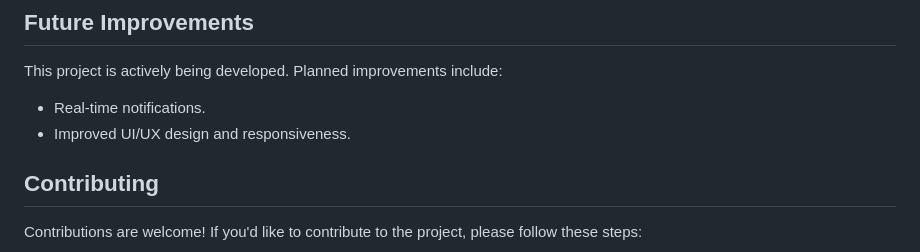
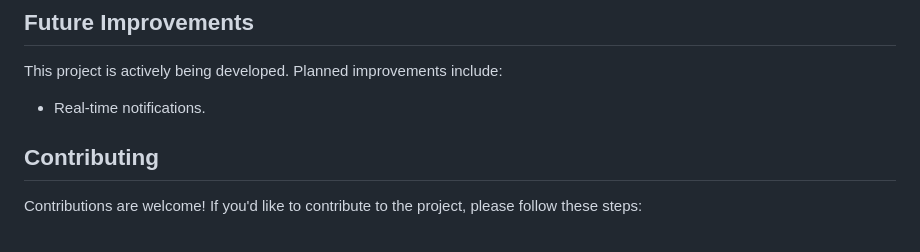
Before and after one commit to samueldervishi1/social-media-app, a Markdown page: README.md, the part around the change. GitHub-like rendering.

```diff
--- a/README.md
+++ b/README.md
@@ -91,7 +91,6 @@ npm run dev
 ## Future Improvements
 This project is actively being developed. Planned improvements include:
 - Real-time notifications.
-- Improved UI/UX design and responsiveness.
 
 ## Contributing
 Contributions are welcome! If you'd like to contribute to the project, please follow these steps:
```
